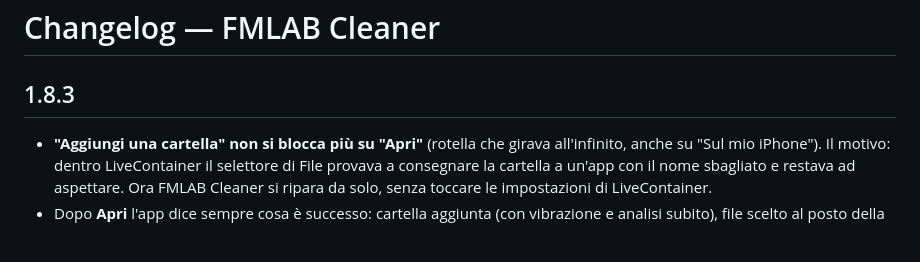
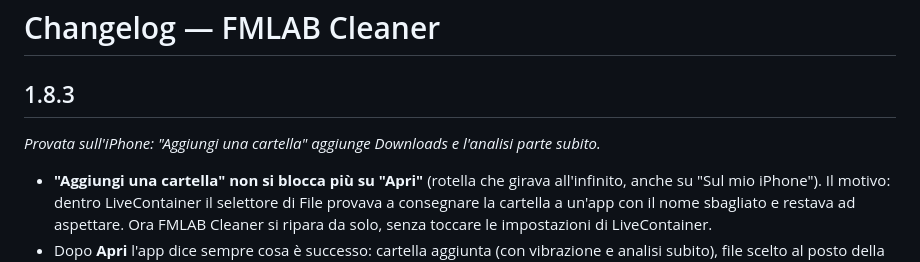
Before and after one commit to cipherdesk007-max/FMLAB-cleaner, a Markdown page: CHANGELOG.md, the part around the change. Drawn GitHub-style; blank space fills up the shorter version.

```diff
--- a/CHANGELOG.md
+++ b/CHANGELOG.md
@@ -1,6 +1,8 @@
 # Changelog — FMLAB Cleaner
 
 ## 1.8.3
+*Provata sull'iPhone: "Aggiungi una cartella" aggiunge Downloads e l'analisi parte subito.*
+
 - **"Aggiungi una cartella" non si blocca più su "Apri"** (rotella che girava all'infinito, anche su "Sul mio iPhone").
   Il motivo: dentro LiveContainer il selettore di File provava a consegnare la cartella a un'app con il nome
   sbagliato e restava ad aspettare. Ora FMLAB Cleaner si ripara da solo, senza toccare le impostazioni di LiveContainer.
```
Also changed, not shown: README.en.md (+2 -1 lines), README.md (+2 -1 lines), screenshots/file.png (added).
